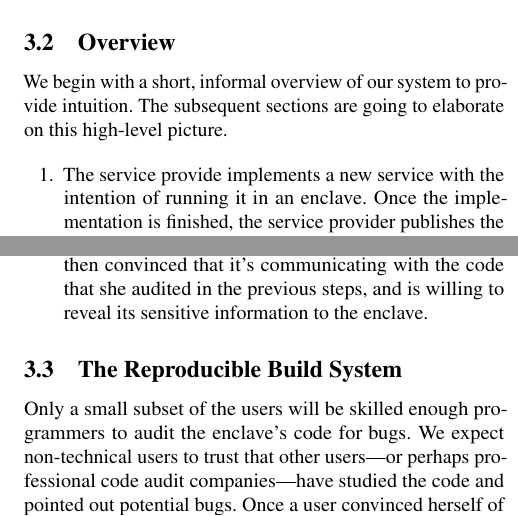
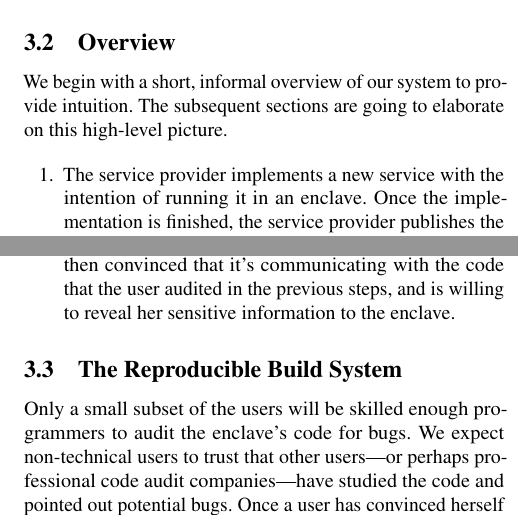
Before and after one commit to brave-experiments/networked-enclave-framework, a LaTeX paper (paper.tex, which reads sections/03-design.tex): two parts of the columns of page 3 of 10, joined at a grey line, cut so that both start at the same text. Compiled offline with pdfLaTeX; a LaTeX package or settings file that is missing is left out.

Commit message:
Some simple typo fixes.
No attempt to modify meaning.

```diff
--- a/sections/03-design.tex
+++ b/sections/03-design.tex
@@ -21,11 +21,11 @@ Our setting has four participants that have the following trust assumptions:
 We begin with a short, informal overview of our system to provide intuition.  The subsequent sections are going to elaborate on this high-level picture.
 
 \begin{enumerate}
-    \item The service provide implements a new service with the intention of running it in an enclave.  Once the implementation is finished, the service provider publishes the source code for the clients to audit, and runs the code in an enclave.  After booting, the enclave obtains a CA-signed certificate.
+    \item The service provider implements a new service with the intention of running it in an enclave.  Once the implementation is finished, the service provider publishes the source code for the clients to audit, and runs the code in an enclave.  After booting, the enclave obtains a CA-signed certificate.
     \item Users audit the source code.  Once a user has convinced herself that the code is free of bugs, she compiles the code using the framework's deterministic build system, resulting in an image checksum.
     \item The client establishes an end-to-end encrypted network connection to the enclave.  Right \emph{after} establishing the connection but \emph{before} revealing any sensitive information, the client provides a nonce and asks the enclave for an attestation document.
     \item The enclave receives the nonce and asks its hypervisor to generate an attestation document that should contain the client-provided nonce \emph{and} the fingerprint of the enclave's CA-signed certificate.  The resulting attestation document is returned to the client.
-    \item The client performs various checks (see \S~\ref{sec:} for details) and trusts the enclave if all checks pass.  The client is then convinced that it's communicating with the code that she audited in the previous steps, and is willing to reveal its sensitive information to the enclave.
+    \item The client performs various checks (see \S~\ref{sec:} for details) and trusts the enclave if all checks pass.  The client is then convinced that it's communicating with the code that the user audited in the previous steps, and is willing to reveal her sensitive information to the enclave.
 \end{enumerate}
 
 % As illustrated in Figure~\ref{fig:overview}, clients submit their IP address to the enclave, which is run by the enclave provider but its code comes from the service provider.  It's not possible to talk to the enclave directly because all communication happens via the (untrustworthy) parent EC2 instance, which is why we introduce a TCP proxy (run by the infrastructure provider), which prevents the EC2 instance from seeing the client's IP address.  The client establishes a TLS session that is terminated inside the enclave and can therefore be sure that its IP address is sent to the enclave, and the enclave only.
@@ -37,7 +37,7 @@ We begin with a short, informal overview of our system to provide intuition.  Th
 \label{sec:build-system}
 
 % Why it's not a big deal that only some users can audit our code.
-Only a small subset of the users will be skilled enough programmers to audit the enclave's code for bugs.  We expect non-technical users to trust that other users---or perhaps professional code audit companies---have studied the code and pointed out potential bugs.  Once a user convinced herself of the code's correctness, she compiles the code to arrive at an image ID.  Crucially, we need a \emph{deterministic mapping} between the code and its corresponding image ID because the service provider and clients must agree on the image ID that's running in the enclave.
+Only a small subset of the users will be skilled enough programmers to audit the enclave's code for bugs.  We expect non-technical users to trust that other users---or perhaps professional code audit companies---have studied the code and pointed out potential bugs.  Once a user has convinced herself of the code's correctness, she compiles the code to arrive at an image ID.  Crucially, we need a \emph{deterministic mapping} between the code and its corresponding image ID because the service provider and clients must agree on the image ID that's running in the enclave.
 
 Docker does not offer a deterministic mapping because, among other things, Docker uses timestamps in its build process, causing subsequent builds of identical code to result in different image IDs.\footnote{In essence, an image is simply a file system.  If an image is reproducible, separate build processes arrive at the exact same file system.}  To obtain reproducible builds, we use the tool kaniko~\cite{kaniko}.  Kaniko's main purpose is to build container images from a Dockerfile while itself in a container, but we use kaniko because it can do so reproducibly.  As long as the client and service provider use the same enclave source code, Go version, and kaniko version, they can build identical images---even when compiling the code on different platforms, like Mac OS and Linux.  Equipped with a locally-compiled container image ID, the client is now ready to interact with the enclave.
 
```
Also changed, not shown: sections/04-applications.tex (+1 -1 lines), sections/03-design.tex (6 more changed lines).
